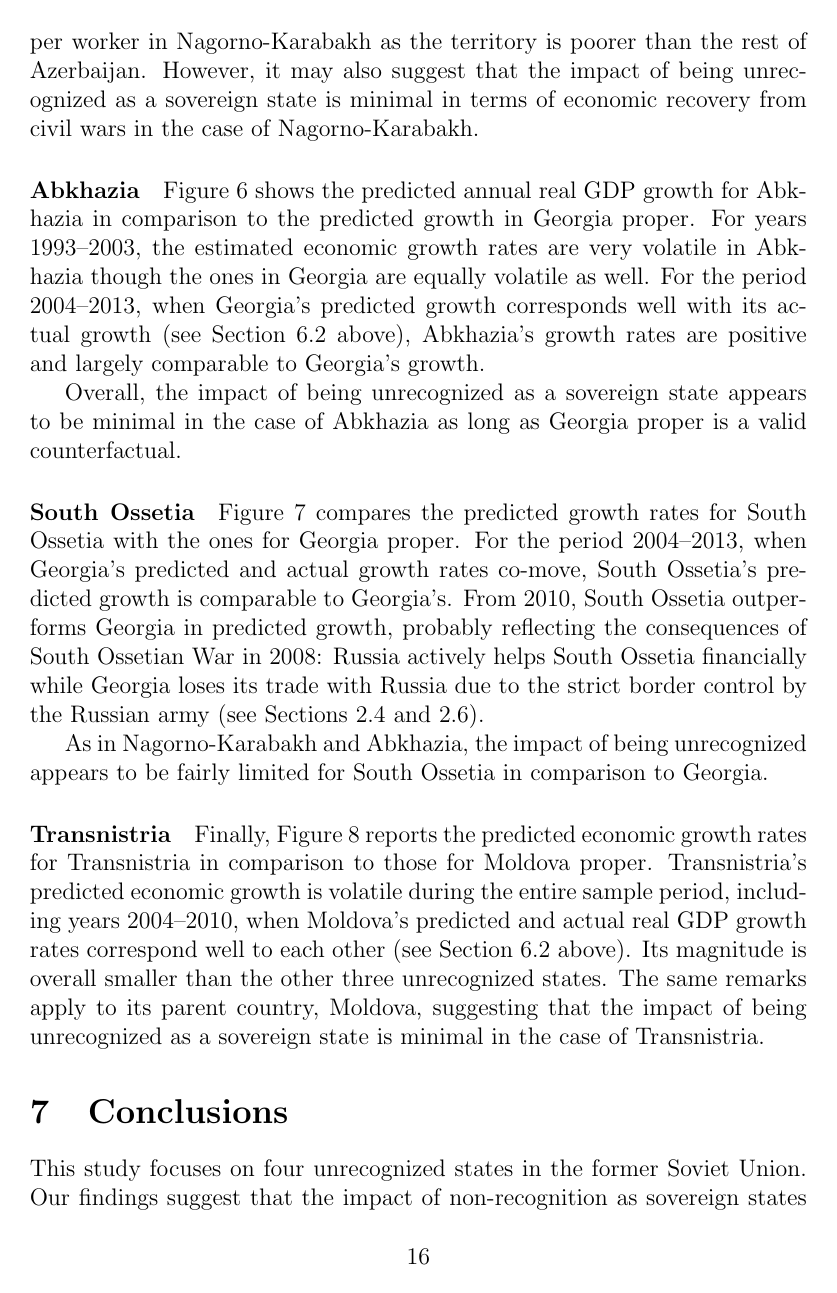
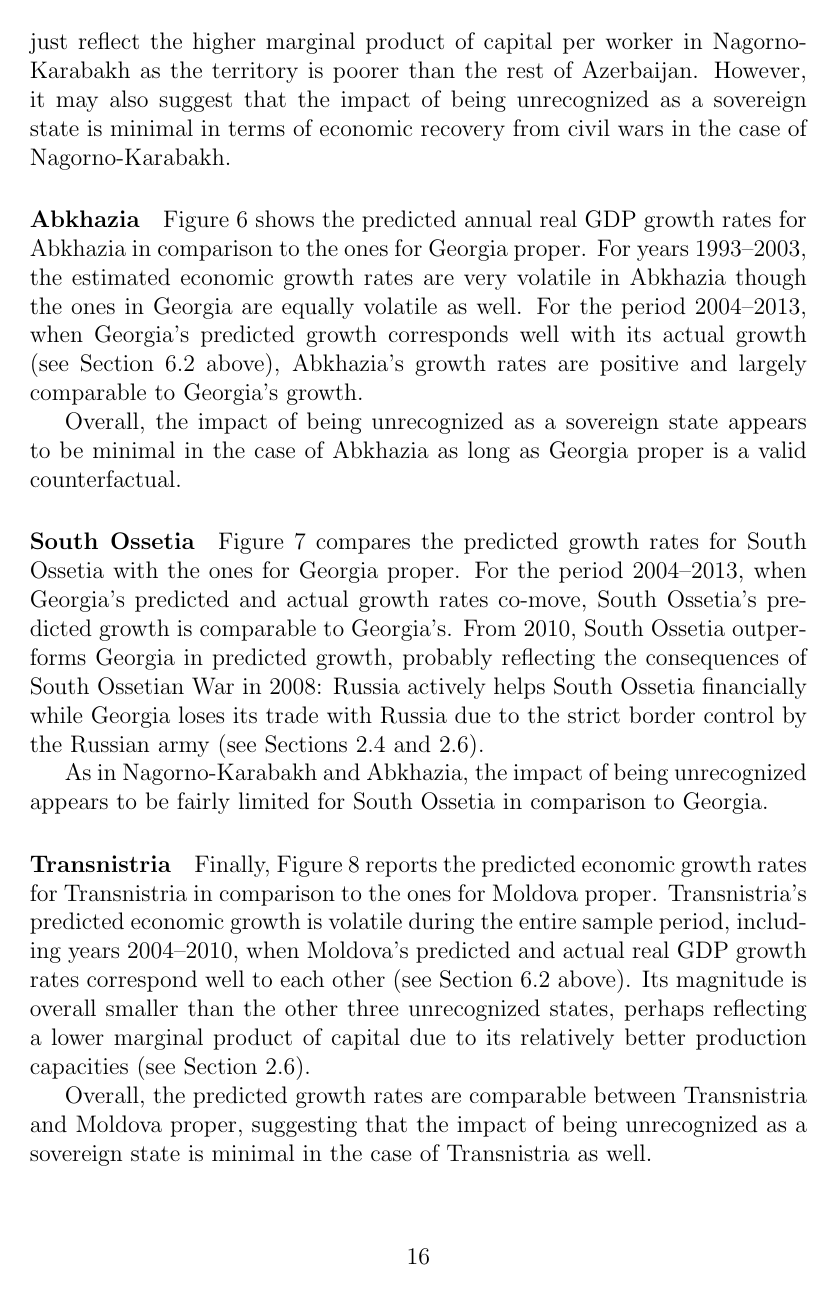
Before and after one commit to mkudamatsu/unrecognized-states, a LaTeX paper (paper/paper.tex): page 16 of 32. Compiled offline with pdfLaTeX.

Commit message:
Revise the results section after proof-reading #41

```diff
--- a/paper/paper.tex
+++ b/paper/paper.tex
@@ -476,7 +476,7 @@ It may just reflect the higher marginal product of capital per worker in Nagorno
 However, it may also suggest that the impact of being unrecognized as a sovereign state is minimal in terms of economic recovery from civil wars in the case of Nagorno-Karabakh.
 
 \paragraph{Abkhazia}
-Figure \ref{abk} shows the predicted annual real GDP growth for Abkhazia in comparison to the predicted growth in Georgia proper.
+Figure \ref{abk} shows the predicted annual real GDP growth rates for Abkhazia in comparison to the ones for Georgia proper.
 For years 1993--2003, the estimated economic growth rates are very volatile in Abkhazia though the ones in Georgia are equally volatile as well.
 For the period 2004--2013, when Georgia's predicted growth corresponds well with its actual growth (see Section \ref{validation} above), Abkhazia's growth rates are positive and largely comparable to Georgia's growth.
 
@@ -490,10 +490,11 @@ From 2010, South Ossetia outperforms Georgia in predicted growth, probably refle
 As in Nagorno-Karabakh and Abkhazia, the impact of being unrecognized appears to be fairly limited for South Ossetia in comparison to Georgia.
 
 \paragraph{Transnistria}
-Finally, Figure \ref{tra} reports the predicted economic growth rates for Transnistria in comparison to those for Moldova proper.
+Finally, Figure \ref{tra} reports the predicted economic growth rates for Transnistria in comparison to the ones for Moldova proper.
 Transnistria's predicted economic growth is volatile during the entire sample period, including years 2004--2010, when Moldova's predicted and actual real GDP growth rates correspond well to each other (see Section \ref{validation} above).
-Its magnitude is overall smaller than the other three unrecognized states.
-The same remarks apply to its parent country, Moldova, suggesting that the impact of being unrecognized as a sovereign state is minimal in the case of Transnistria.
+Its magnitude is overall smaller than the other three unrecognized states, perhaps reflecting a lower marginal product of capital due to its relatively better production capacities (see Section \ref{economic}).
+
+Overall, the predicted growth rates are comparable between Transnistria and Moldova proper, suggesting that the impact of being unrecognized as a sovereign state is minimal in the case of Transnistria as well.
 
 \section{Conclusions}\label{conclusions}
 % Discuss external validity
```
Also changed, not shown: paper/paper.tex (8 more changed lines).
